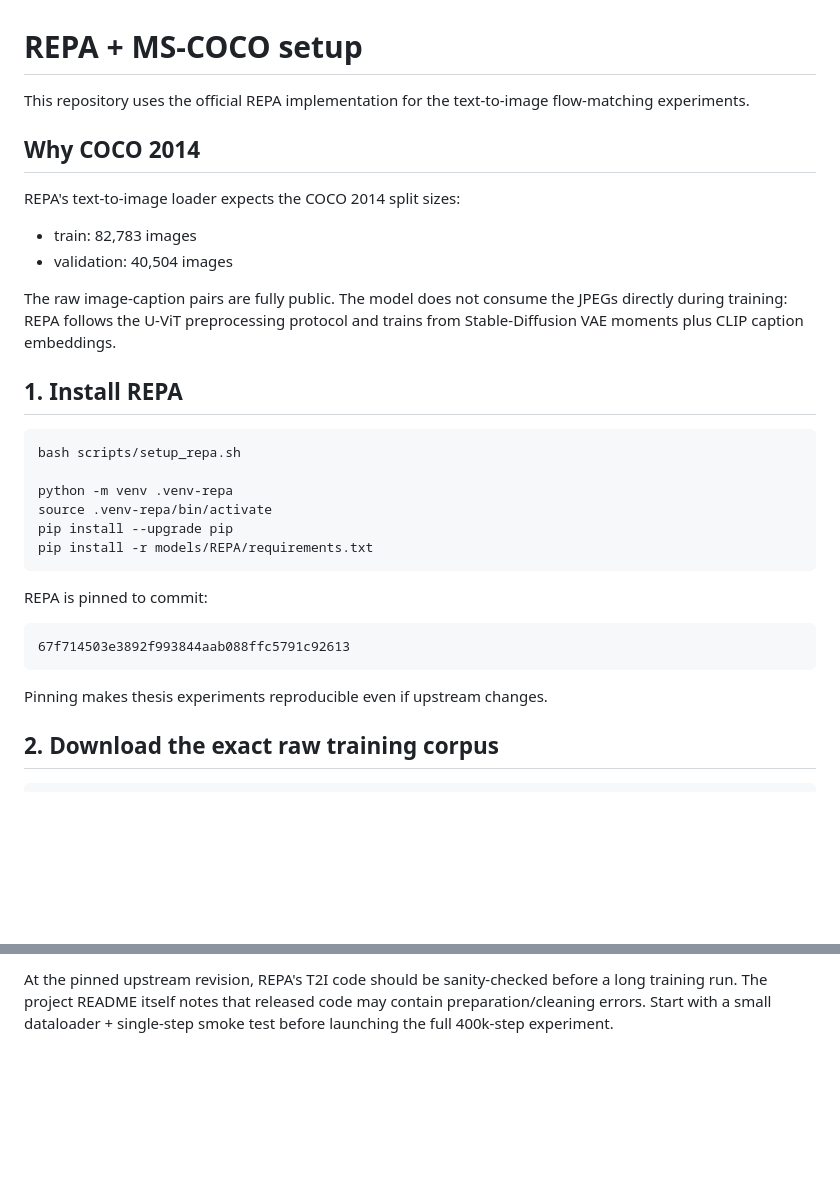
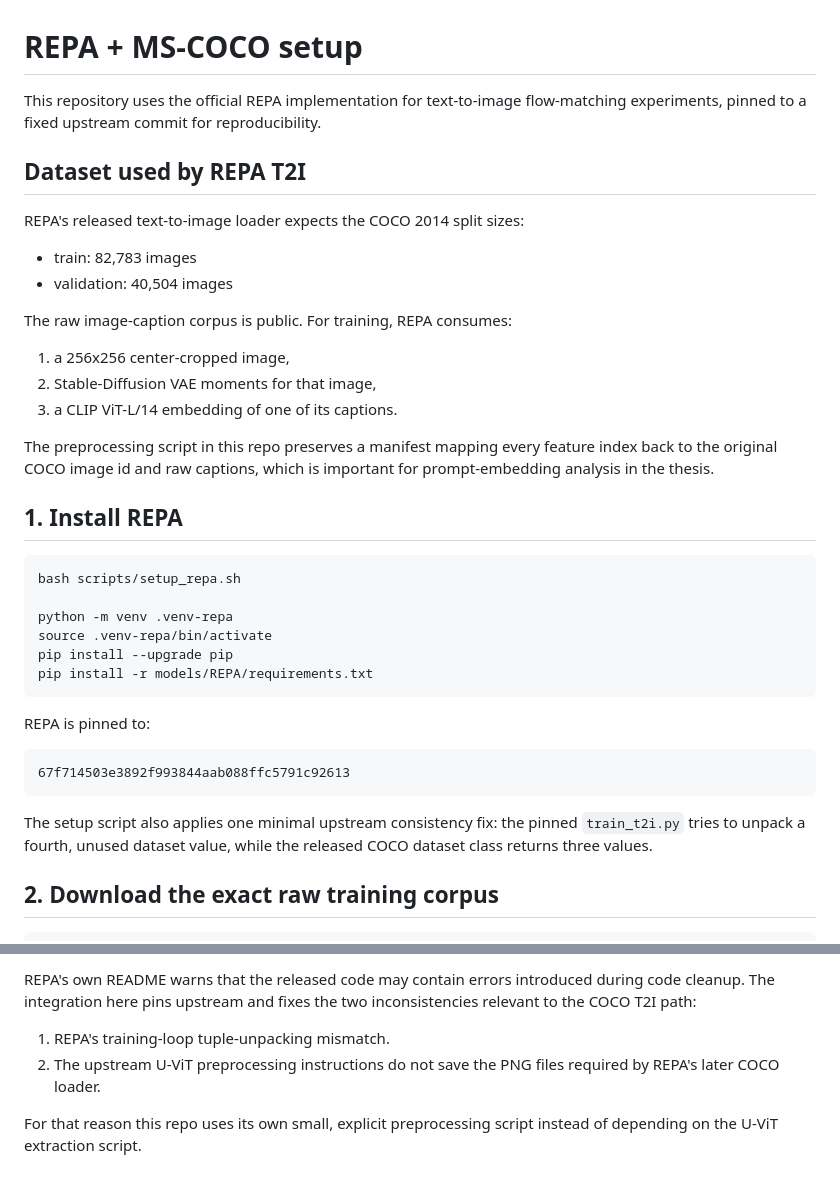
Before and after one commit to jugouraud/Conf-Gen, a Markdown page: docs/repa-coco.md, 2 parts joined by grey strips. GitHub-like rendering; blank space fills up the shorter version.

````diff
--- a/docs/repa-coco.md
+++ b/docs/repa-coco.md
@@ -1,18 +1,24 @@
 # REPA + MS-COCO setup
 
-This repository uses the official REPA implementation for the text-to-image
-flow-matching experiments.
+This repository uses the official REPA implementation for text-to-image
+flow-matching experiments, pinned to a fixed upstream commit for reproducibility.
 
-## Why COCO 2014
+## Dataset used by REPA T2I
 
-REPA's text-to-image loader expects the COCO 2014 split sizes:
+REPA's released text-to-image loader expects the COCO 2014 split sizes:
 
 - train: 82,783 images
 - validation: 40,504 images
 
-The raw image-caption pairs are fully public. The model does not consume the
-JPEGs directly during training: REPA follows the U-ViT preprocessing protocol
-and trains from Stable-Diffusion VAE moments plus CLIP caption embeddings.
+The raw image-caption corpus is public. For training, REPA consumes:
+
+1. a 256x256 center-cropped image,
+2. Stable-Diffusion VAE moments for that image,
+3. a CLIP ViT-L/14 embedding of one of its captions.
+
+The preprocessing script in this repo preserves a manifest mapping every feature
+index back to the original COCO image id and raw captions, which is important
+for prompt-embedding analysis in the thesis.
 
 ## 1. Install REPA
 
@@ -25,13 +31,15 @@ pip install --upgrade pip
 pip install -r models/REPA/requirements.txt
 ```
 
-REPA is pinned to commit:
+REPA is pinned to:
 
 ```text
 67f714503e3892f993844aab088ffc5791c92613
 ```
 
-Pinning makes thesis experiments reproducible even if upstream changes.
+The setup script also applies one minimal upstream consistency fix: the pinned
+`train_t2i.py` tries to unpack a fourth, unused dataset value, while the
+released COCO dataset class returns three values.
 
 ## 2. Download the exact raw training corpus
 
@@ -141,5 +160,11 @@ Do not discard the raw JSON annotations after preprocessing; the precomputed
 
-At the pinned upstream revision, REPA's T2I code should be sanity-checked
-before a long training run. The project README itself notes that released code
-may contain preparation/cleaning errors. Start with a small dataloader +
-single-step smoke test before launching the full 400k-step experiment.
+REPA's own README warns that the released code may contain errors introduced
+during code cleanup. The integration here pins upstream and fixes the two
+inconsistencies relevant to the COCO T2I path:
+
+1. REPA's training-loop tuple-unpacking mismatch.
+2. The upstream U-ViT preprocessing instructions do not save the PNG files
+   required by REPA's later COCO loader.
+
+For that reason this repo uses its own small, explicit preprocessing script
+instead of depending on the U-ViT extraction script.
````
Also changed, not shown: other parts of docs/repa-coco.md (+51 -40 lines).
